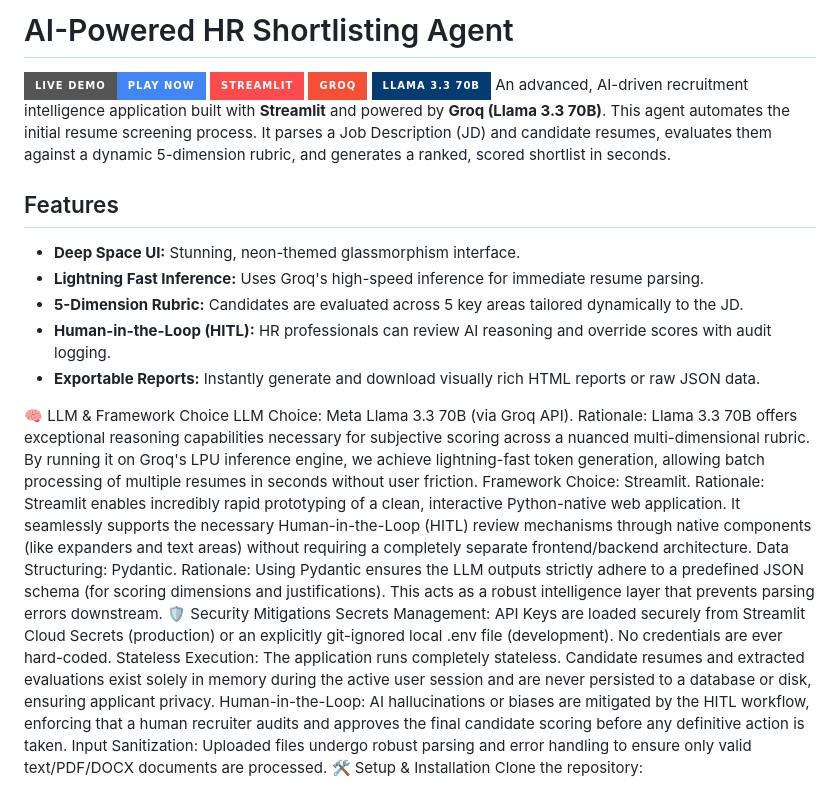
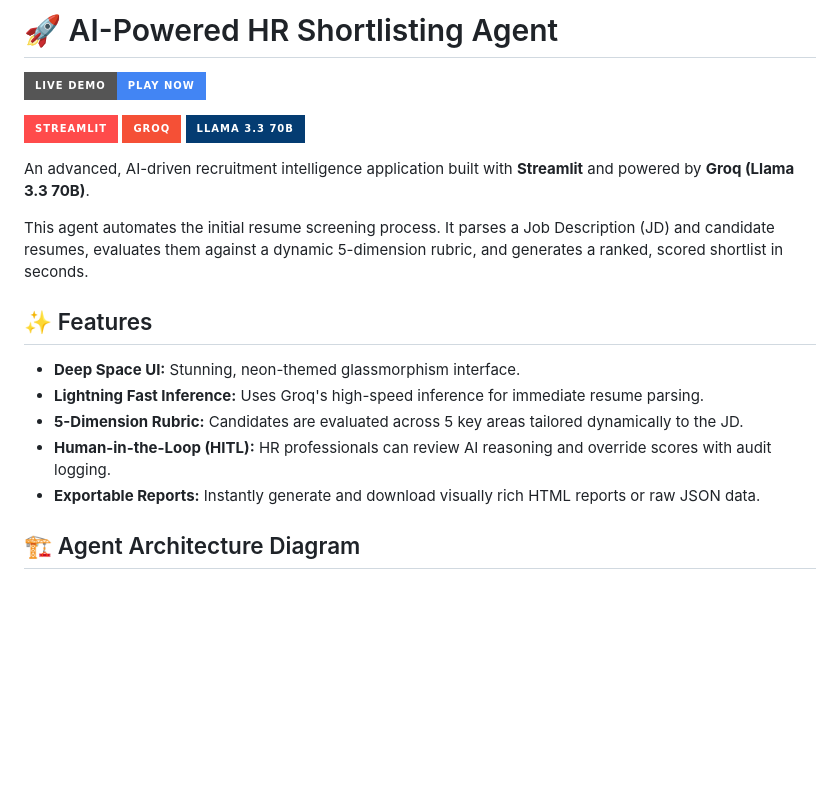
Before and after one commit to saumyaranga29/AI-scored-Shortlist, a Markdown page: README.md, the part around one of its changes. Drawn GitHub-style; badges without logos; blank space fills up the shorter version.

```diff
--- a/README.md
+++ b/README.md
@@ -1,29 +1,21 @@
-# AI-Powered HR Shortlisting Agent
+# 🚀 AI-Powered HR Shortlisting Agent
+
 [![Live Demo](https://img.shields.io/badge/Live_Demo-Play_Now-4285F4?style=for-the-badge&logo=googlechrome&logoColor=white)](https://ai-scored-shortlist.streamlit.app/)
+
 ![Streamlit](https://img.shields.io/badge/Streamlit-FF4B4B?style=for-the-badge&logo=streamlit&logoColor=white)
 ![Groq](https://img.shields.io/badge/Groq-f55036?style=for-the-badge&logo=groq&logoColor=white)
 ![Llama 3](https://img.shields.io/badge/Llama_3.3_70B-043c72?style=for-the-badge)
+
 An advanced, AI-driven recruitment intelligence application built with **Streamlit** and powered by **Groq (Llama 3.3 70B)**.
+
 This agent automates the initial resume screening process. It parses a Job Description (JD) and candidate resumes, evaluates them against a dynamic 5-dimension rubric, and generates a ranked, scored shortlist in seconds.
-## Features
+
+## ✨ Features
 - **Deep Space UI:** Stunning, neon-themed glassmorphism interface.
 - **Lightning Fast Inference:** Uses Groq's high-speed inference for immediate resume parsing.
 - **5-Dimension Rubric:** Candidates are evaluated across 5 key areas tailored dynamically to the JD.
 - **Human-in-the-Loop (HITL):** HR professionals can review AI reasoning and override scores with audit logging.
 - **Exportable Reports:** Instantly generate and download visually rich HTML reports or raw JSON data.
 
-🧠 LLM & Framework Choice
-LLM Choice: Meta Llama 3.3 70B (via Groq API).
-Rationale: Llama 3.3 70B offers exceptional reasoning capabilities necessary for subjective scoring across a nuanced multi-dimensional rubric. By running it on Groq's LPU inference engine, we achieve lightning-fast token generation, allowing batch processing of multiple resumes in seconds without user friction.
-Framework Choice: Streamlit.
-Rationale: Streamlit enables incredibly rapid prototyping of a clean, interactive Python-native web application. It seamlessly supports the necessary Human-in-the-Loop (HITL) review mechanisms through native components (like expanders and text areas) without requiring a completely separate frontend/backend architecture.
-Data Structuring: Pydantic.
-Rationale: Using Pydantic ensures the LLM outputs strictly adhere to a predefined JSON schema (for scoring dimensions and justifications). This acts as a robust intelligence layer that prevents parsing errors downstream.
-🛡 Security Mitigations
-Secrets Management: API Keys are loaded securely from Streamlit Cloud Secrets (production) or an explicitly git-ignored local .env file (development). No credentials are ever hard-coded.
-Stateless Execution: The application runs completely stateless. Candidate resumes and extracted evaluations exist solely in memory during the active user session and are never persisted to a database or disk, ensuring applicant privacy.
-Human-in-the-Loop: AI hallucinations or biases are mitigated by the HITL workflow, enforcing that a human recruiter audits and approves the final candidate scoring before any definitive action is taken.
-Input Sanitization: Uploaded files undergo robust parsing and error handling to ensure only valid text/PDF/DOCX documents are processed.
-🛠 Setup & Installation
-Clone the repository:
+## 🏗 Agent Architecture Diagram
 
```
Also changed, not shown: other parts of README.md (+62 -19 lines).
